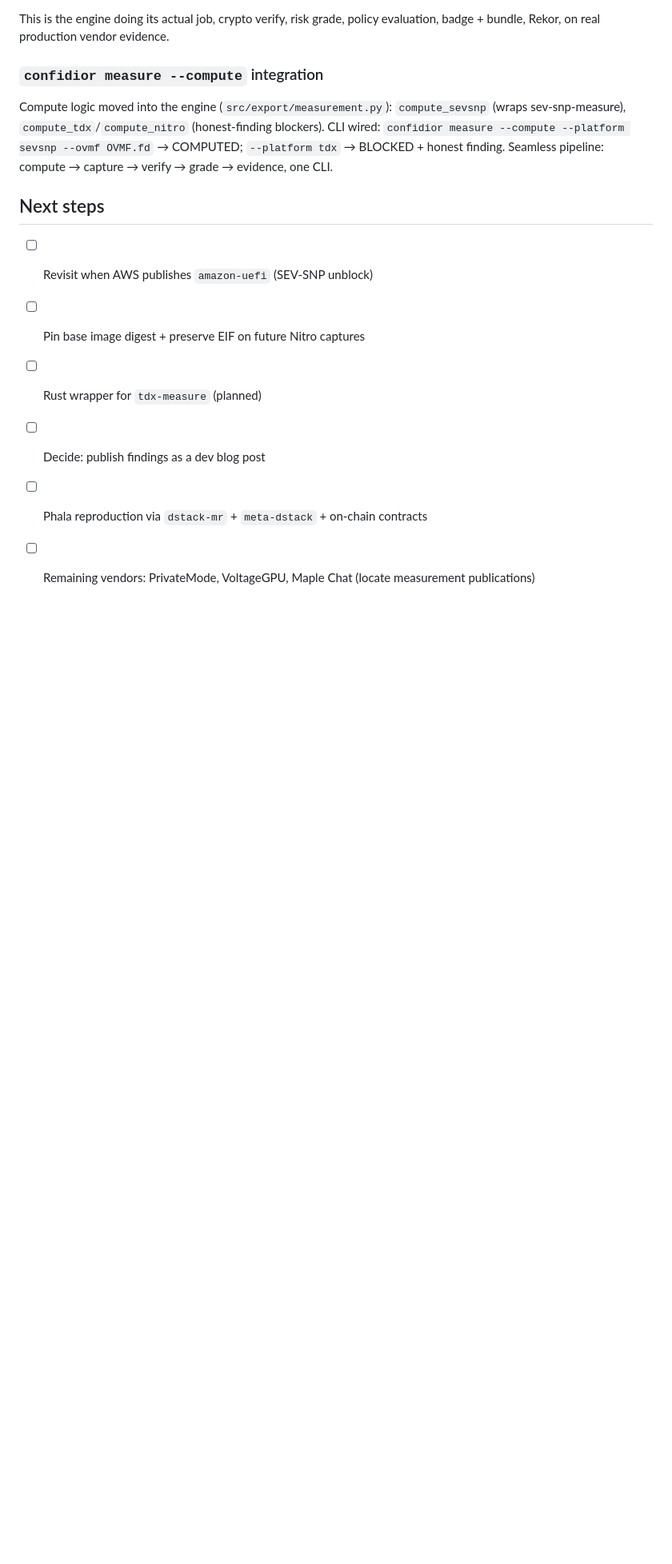
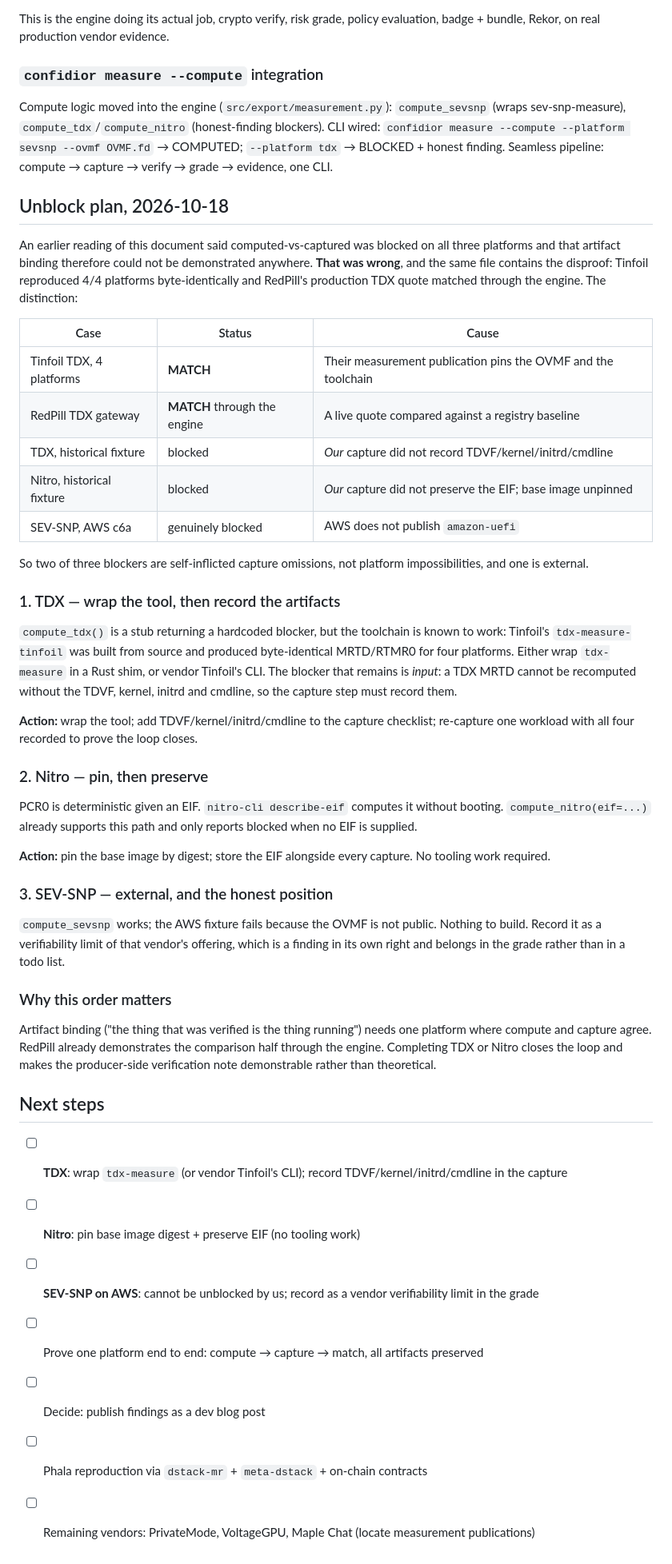
Before and after one commit to Confidior/confidior-engine, a Markdown page: docs/MEASUREMENT-CI-FINDINGS.md, the part around the change. Shown at 80% size. GitHub-like rendering; blank space fills up the shorter version.

Commit message:
docs: correct the measurement blocker claim
An earlier reading of the measurement findings said that computed-versus-captured
verification was blocked on all three platforms. Two of the three are our own
capture omissions, not external gates: the Tinfoil evidence reproduces 4 of 4 and
RedPill matches through the engine once the fixture is captured correctly. Only
SEV-SNP on AWS is genuinely blocked, because amazon-uefi is not published.

Corrects the claim in place and records which platform needs what.

```diff
--- a/docs/MEASUREMENT-CI-FINDINGS.md
+++ b/docs/MEASUREMENT-CI-FINDINGS.md
@@ -103,11 +103,67 @@ Compute logic moved into the engine (`src/export/measurement.py`):
 honest finding. Seamless pipeline: compute → capture → verify → grade →
 evidence, one CLI.
 
+## Unblock plan, 2026-10-18
+
+An earlier reading of this document said computed-vs-captured was blocked on all
+three platforms and that artifact binding therefore could not be demonstrated
+anywhere. **That was wrong**, and the same file contains the disproof: Tinfoil
+reproduced 4/4 platforms byte-identically and RedPill's production TDX quote
+matched through the engine. The distinction:
+
+| Case | Status | Cause |
+|---|---|---|
+| Tinfoil TDX, 4 platforms | **MATCH** | Their measurement publication pins the OVMF and the toolchain |
+| RedPill TDX gateway | **MATCH** through the engine | A live quote compared against a registry baseline |
+| TDX, historical fixture | blocked | *Our* capture did not record TDVF/kernel/initrd/cmdline |
+| Nitro, historical fixture | blocked | *Our* capture did not preserve the EIF; base image unpinned |
+| SEV-SNP, AWS c6a | genuinely blocked | AWS does not publish `amazon-uefi` |
+
+So two of three blockers are self-inflicted capture omissions, not platform
+impossibilities, and one is external.
+
+### 1. TDX — wrap the tool, then record the artifacts
+
+`compute_tdx()` is a stub returning a hardcoded blocker, but the toolchain is
+known to work: Tinfoil's `tdx-measure-tinfoil` was built from source and produced
+byte-identical MRTD/RTMR0 for four platforms. Either wrap `tdx-measure` in a
+Rust shim, or vendor Tinfoil's CLI. The blocker that remains is *input*: a TDX
+MRTD cannot be recomputed without the TDVF, kernel, initrd and cmdline, so the
+capture step must record them.
+
+**Action:** wrap the tool; add TDVF/kernel/initrd/cmdline to the capture
+checklist; re-capture one workload with all four recorded to prove the loop
+closes.
+
+### 2. Nitro — pin, then preserve
+
+PCR0 is deterministic given an EIF. `nitro-cli describe-eif` computes it without
+booting. `compute_nitro(eif=...)` already supports this path and only reports
+blocked when no EIF is supplied.
+
+**Action:** pin the base image by digest; store the EIF alongside every capture.
+No tooling work required.
+
+### 3. SEV-SNP — external, and the honest position
+
+`compute_sevsnp` works; the AWS fixture fails because the OVMF is not public.
+Nothing to build. Record it as a verifiability limit of that vendor's offering,
+which is a finding in its own right and belongs in the grade rather than in a
+todo list.
+
+### Why this order matters
+
+Artifact binding ("the thing that was verified is the thing running") needs one
+platform where compute and capture agree. RedPill already demonstrates the
+comparison half through the engine. Completing TDX or Nitro closes the loop and
+makes the producer-side verification note demonstrable rather than theoretical.
+
 ## Next steps
 
-- [ ] Revisit when AWS publishes `amazon-uefi` (SEV-SNP unblock)
-- [ ] Pin base image digest + preserve EIF on future Nitro captures
-- [ ] Rust wrapper for `tdx-measure` (planned)
+- [ ] **TDX**: wrap `tdx-measure` (or vendor Tinfoil's CLI); record TDVF/kernel/initrd/cmdline in the capture
+- [ ] **Nitro**: pin base image digest + preserve EIF (no tooling work)
+- [ ] **SEV-SNP on AWS**: cannot be unblocked by us; record as a vendor verifiability limit in the grade
+- [ ] Prove one platform end to end: compute → capture → match, all artifacts preserved
 - [ ] Decide: publish findings as a dev blog post
 - [ ] Phala reproduction via `dstack-mr` + `meta-dstack` + on-chain contracts
 - [ ] Remaining vendors: PrivateMode, VoltageGPU, Maple Chat (locate measurement publications)
```
